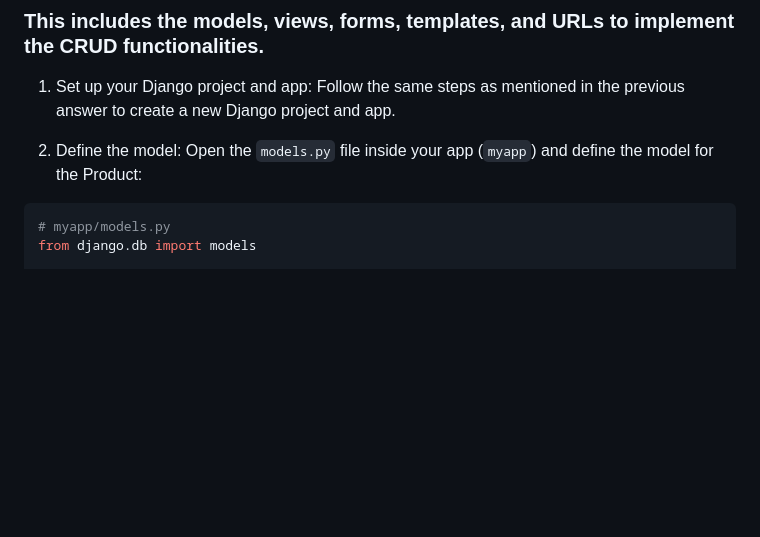
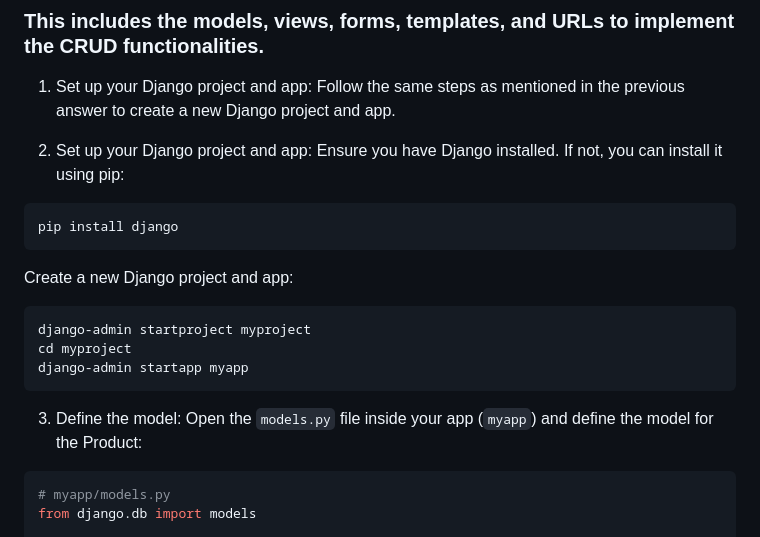
Before and after one commit to Pankaj-Str/curd_app, a Markdown page: README.md, the part around the change. GitHub-like rendering; blank space fills up the shorter version.

````diff
--- a/README.md
+++ b/README.md
@@ -5,7 +5,23 @@
 1. Set up your Django project and app:
 Follow the same steps as mentioned in the previous answer to create a new Django project and app.
 
-2. Define the model:
+1. Set up your Django project and app:
+Ensure you have Django installed. If not, you can install it using pip:
+
+```bash
+pip install django
+```
+
+Create a new Django project and app:
+
+```bash
+django-admin startproject myproject
+cd myproject
+django-admin startapp myapp
+```
+
+
+3. Define the model:
 Open the `models.py` file inside your app (`myapp`) and define the model for the Product:
 
 ```python
````
